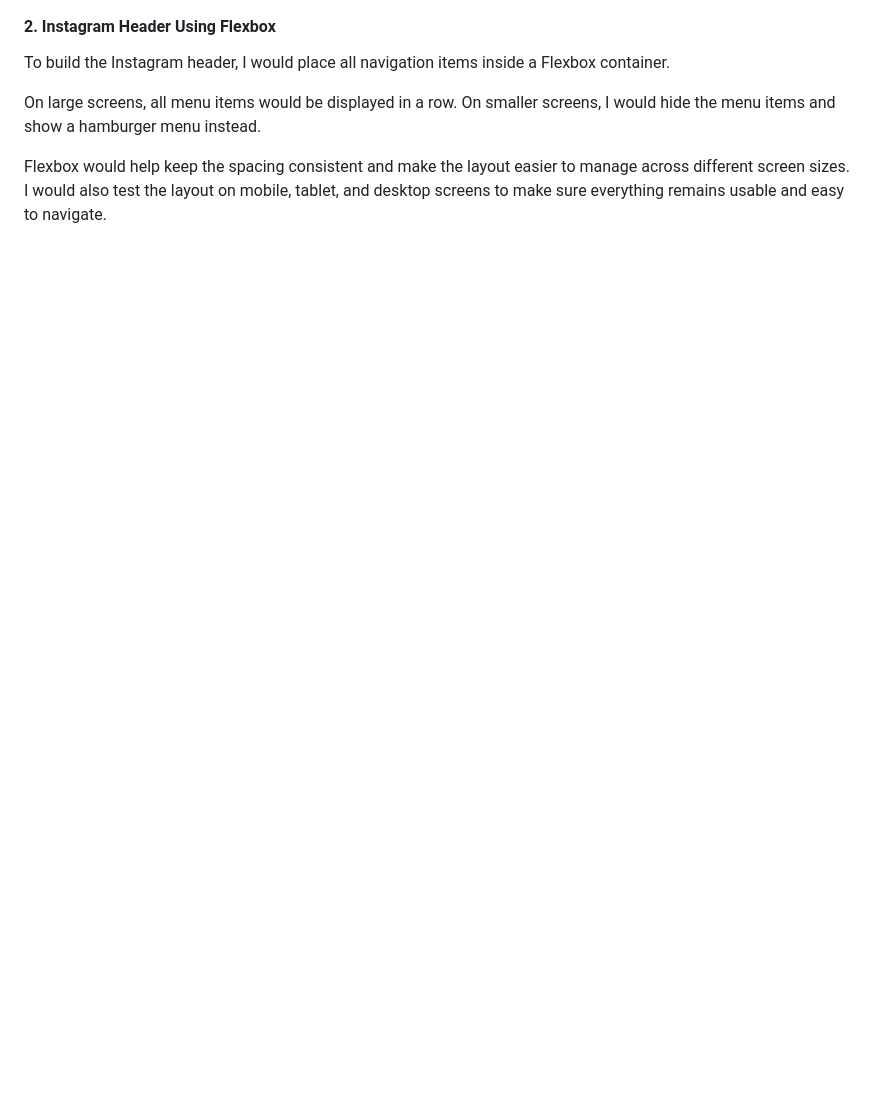
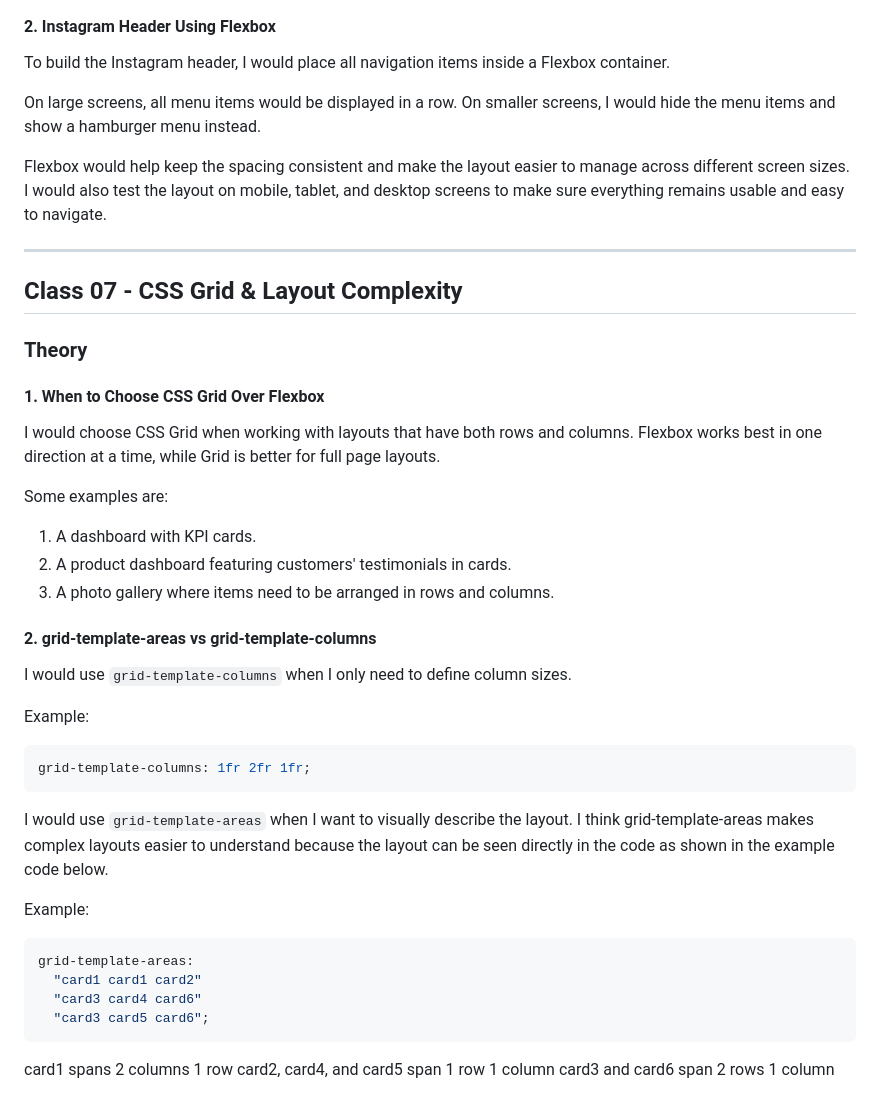
Before and after one commit to iibrahimx/break-exercises, a Markdown page: reflection-journal.md, the part around the change. GitHub-like rendering; blank space fills up the shorter version.

Commit message:
docs: add class 07 grid theory reflections

````diff
--- a/reflection-journal.md
+++ b/reflection-journal.md
@@ -283,3 +283,44 @@ To build the Instagram header, I would place all navigation items inside a Flexb
 On large screens, all menu items would be displayed in a row. On smaller screens, I would hide the menu items and show a hamburger menu instead.
 
 Flexbox would help keep the spacing consistent and make the layout easier to manage across different screen sizes. I would also test the layout on mobile, tablet, and desktop screens to make sure everything remains usable and easy to navigate.
+
+---
+
+## Class 07 - CSS Grid & Layout Complexity
+
+### Theory
+
+#### 1. When to Choose CSS Grid Over Flexbox
+
+I would choose CSS Grid when working with layouts that have both rows and columns. Flexbox works best in one direction at a time, while Grid is better for full page layouts.
+
+Some examples are:
+
+1. A dashboard with KPI cards.
+2. A product dashboard featuring customers' testimonials in cards.
+3. A photo gallery where items need to be arranged in rows and columns.
+
+#### 2. grid-template-areas vs grid-template-columns
+
+I would use `grid-template-columns` when I only need to define column sizes.
+
+Example:
+
+```css
+grid-template-columns: 1fr 2fr 1fr;
+```
+
+I would use `grid-template-areas` when I want to visually describe the layout. I think grid-template-areas makes complex layouts easier to understand because the layout can be seen directly in the code as shown in the example code below.
+
+Example:
+
+```css
+grid-template-areas:
+  "card1 card1 card2"
+  "card3 card4 card6"
+  "card3 card5 card6";
+```
+
+card1 spans 2 columns 1 row
+card2, card4, and card5 span 1 row 1 column
+card3 and card6 span 2 rows 1 column
````
